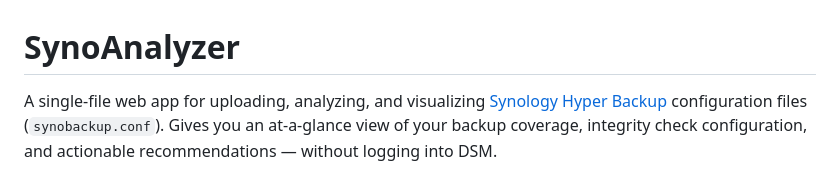
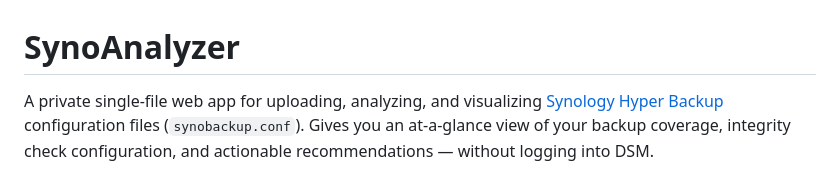
Before and after one commit to jauderho/synoanalyzer, a Markdown page: README.md, the part around the change. Drawn GitHub-style.

```diff
--- a/README.md
+++ b/README.md
@@ -1,6 +1,6 @@
 # SynoAnalyzer
 
-A single-file web app for uploading, analyzing, and visualizing [Synology Hyper Backup](https://www.synology.com/en-global/dsm/feature/hyper_backup) configuration files (`synobackup.conf`). Gives you an at-a-glance view of your backup coverage, integrity check configuration, and actionable recommendations — without logging into DSM.
+A private single-file web app for uploading, analyzing, and visualizing [Synology Hyper Backup](https://www.synology.com/en-global/dsm/feature/hyper_backup) configuration files (`synobackup.conf`). Gives you an at-a-glance view of your backup coverage, integrity check configuration, and actionable recommendations — without logging into DSM.
 
 ![Dark mode screenshot](screenshot-dark.png)
 
```
